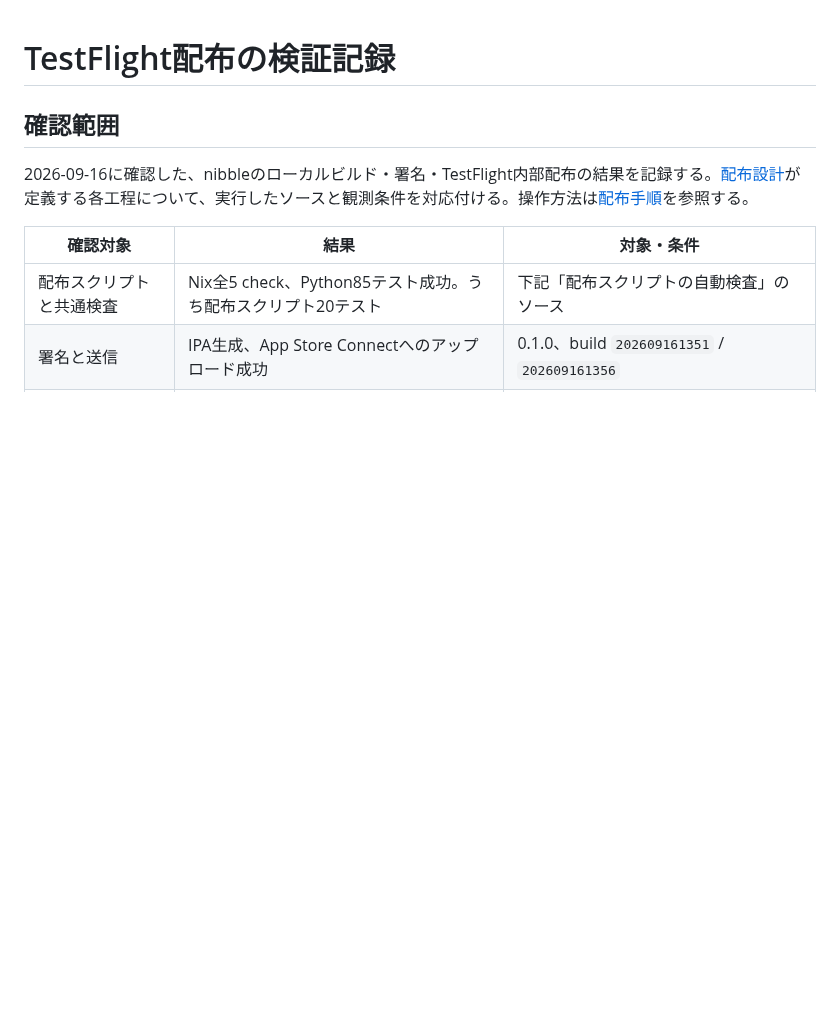
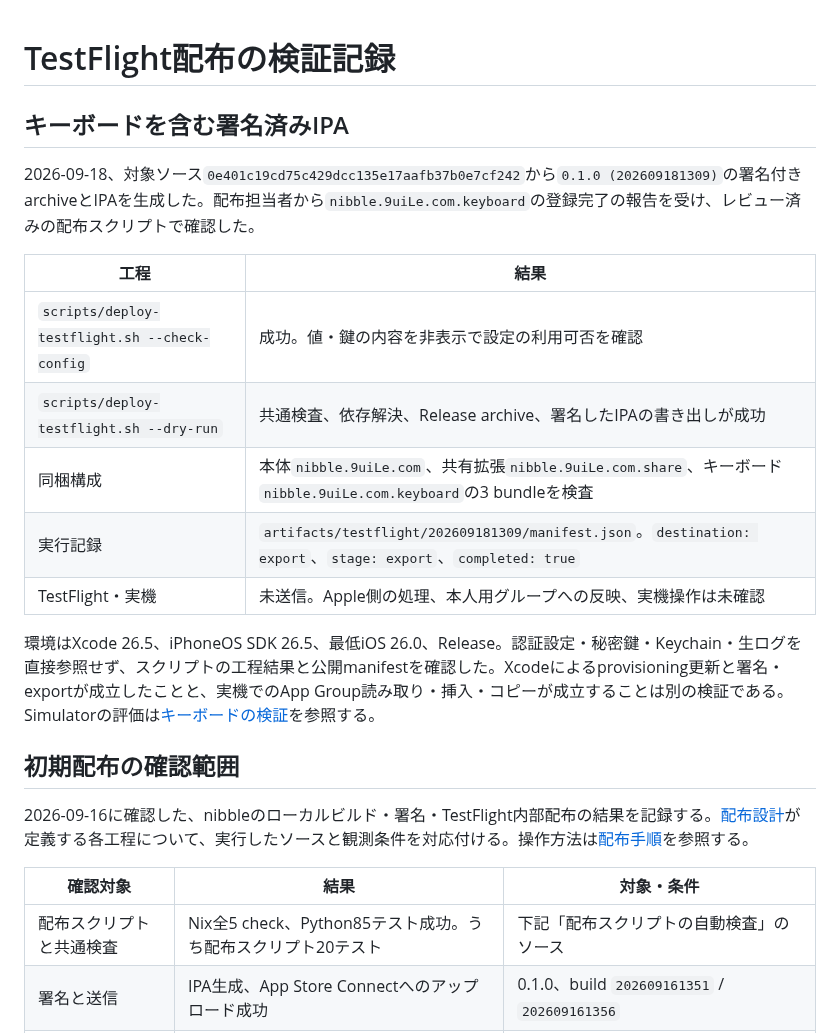
Before and after one commit to 9uiLe/nibble, a Markdown page: docs/testflight-validation.md, the part around the change. Rendered like a GitHub page; blank space fills up the shorter version.

Commit message:
docs: record signed keyboard IPA validation

```diff
--- a/docs/testflight-validation.md
+++ b/docs/testflight-validation.md
@@ -1,6 +1,20 @@
 # TestFlight配布の検証記録
 
-## 確認範囲
+## キーボードを含む署名済みIPA
+
+2026-09-18、対象ソース`0e401c19cd75c429dcc135e17aafb37b0e7cf242`から`0.1.0 (202609181309)`の署名付きarchiveとIPAを生成した。配布担当者から`nibble.9uiLe.com.keyboard`の登録完了の報告を受け、レビュー済みの配布スクリプトで確認した。
+
+| 工程 | 結果 |
+| --- | --- |
+| `scripts/deploy-testflight.sh --check-config` | 成功。値・鍵の内容を非表示で設定の利用可否を確認 |
+| `scripts/deploy-testflight.sh --dry-run` | 共通検査、依存解決、Release archive、署名したIPAの書き出しが成功 |
+| 同梱構成 | 本体`nibble.9uiLe.com`、共有拡張`nibble.9uiLe.com.share`、キーボード`nibble.9uiLe.com.keyboard`の3 bundleを検査 |
+| 実行記録 | `artifacts/testflight/202609181309/manifest.json`。`destination: export`、`stage: export`、`completed: true` |
+| TestFlight・実機 | 未送信。Apple側の処理、本人用グループへの反映、実機操作は未確認 |
+
+環境はXcode 26.5、iPhoneOS SDK 26.5、最低iOS 26.0、Release。認証設定・秘密鍵・Keychain・生ログを直接参照せず、スクリプトの工程結果と公開manifestを確認した。Xcodeによるprovisioning更新と署名・exportが成立したことと、実機でのApp Group読み取り・挿入・コピーが成立することは別の検証である。Simulatorの評価は[キーボードの検証](keyboard-validation.md)を参照する。
+
+## 初期配布の確認範囲
 
 2026-09-16に確認した、nibbleのローカルビルド・署名・TestFlight内部配布の結果を記録する。[配布設計](decisions/0003-testflight-distribution.md)が定義する各工程について、実行したソースと観測条件を対応付ける。操作方法は[配布手順](testflight.md)を参照する。
 
```
Also changed, not shown: docs/keyboard-validation.md (+3 -1 lines), docs/mvp-validation.md (+1 -1 lines).
